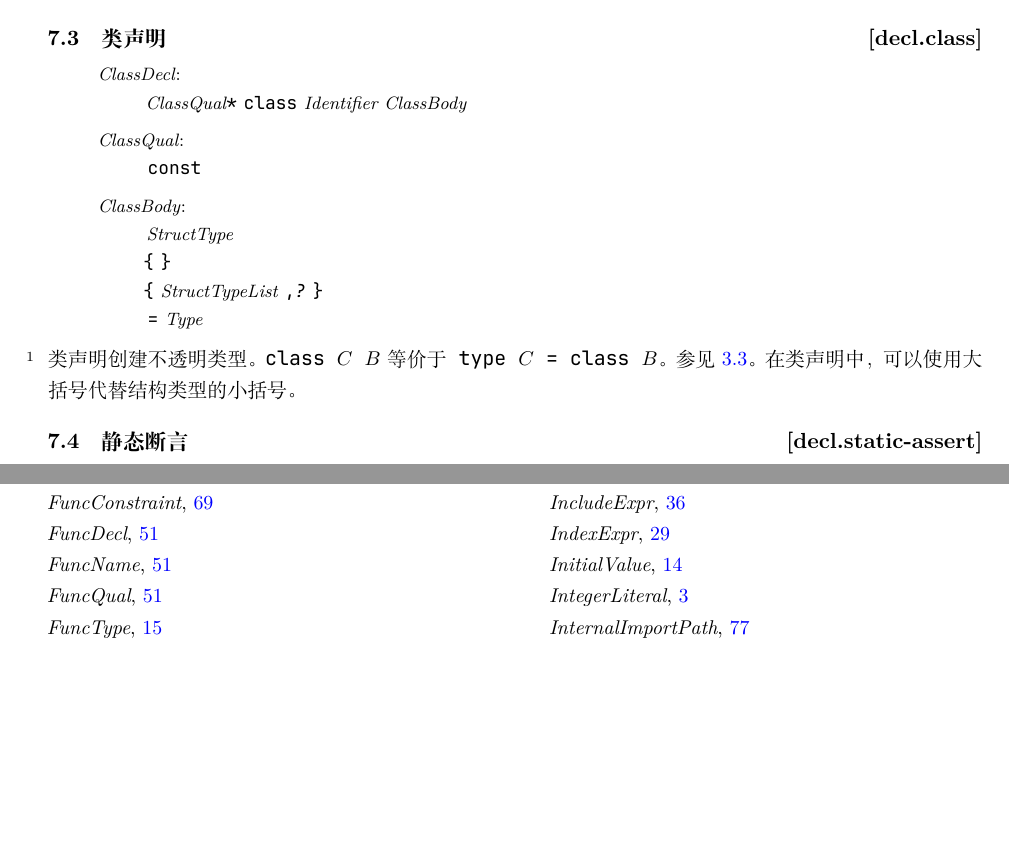
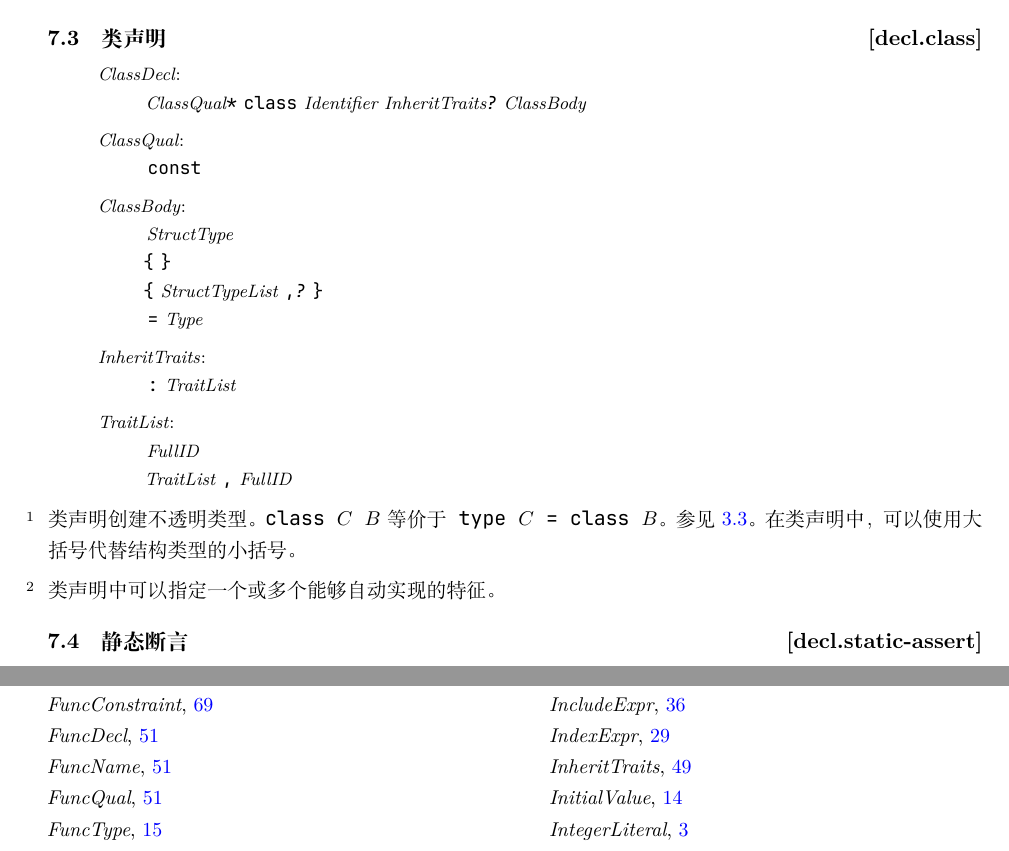
Before and after one commit to Sunchy321/x-docs, a LaTeX book (x.tex, which reads declaration.tex): two parts of pages 56 and 101 of 104, joined at a grey line, cut so that both start at the same text, the shorter picture padded with empty space. Compiled offline with XeLaTeX.

Commit message:
feat: auto impl in class decl

```diff
--- a/declaration.tex
+++ b/declaration.tex
@@ -78,7 +78,7 @@
 \indextext{声明!类}
 
 \begin{bnf}{ClassDecl}
-    ClassQual\bnfs \terminal{class} Identifier ClassBody
+    ClassQual\bnfs \terminal{class} Identifier InheritTraits\bnfq ClassBody
 \end{bnf}
 
 \begin{bnf}{ClassQual}
@@ -92,9 +92,21 @@
     \terminal{=} Type
 \end{bnf}
 
+\begin{bnf}{InheritTraits}
+    \terminal{:} TraitList
+\end{bnf}
+
+\begin{bnf}{TraitList}
+    FullID \br
+    TraitList \terminal{,} FullID
+\end{bnf}
+
 \pnum
 类声明创建不透明类型。\tcode{class $C$ $B$}等价于\tcode{type $C$ = class $B$}。参见~\ref{type.opaque}。
 在类声明中，可以使用大括号代替结构类型的小括号。
+
+\pnum
+类声明中可以指定一个或多个能够自动实现的特征。
 
 \rSec1[decl.static-assert]{静态断言}
 \indextext{声明!静态断言}
```
Also changed, not shown: x.pdf.
